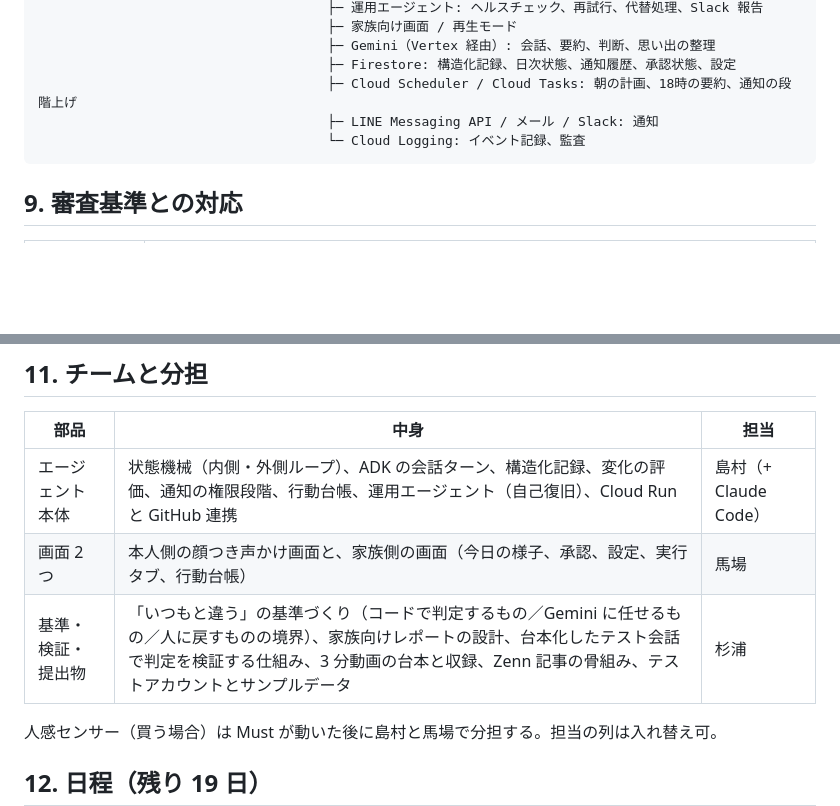
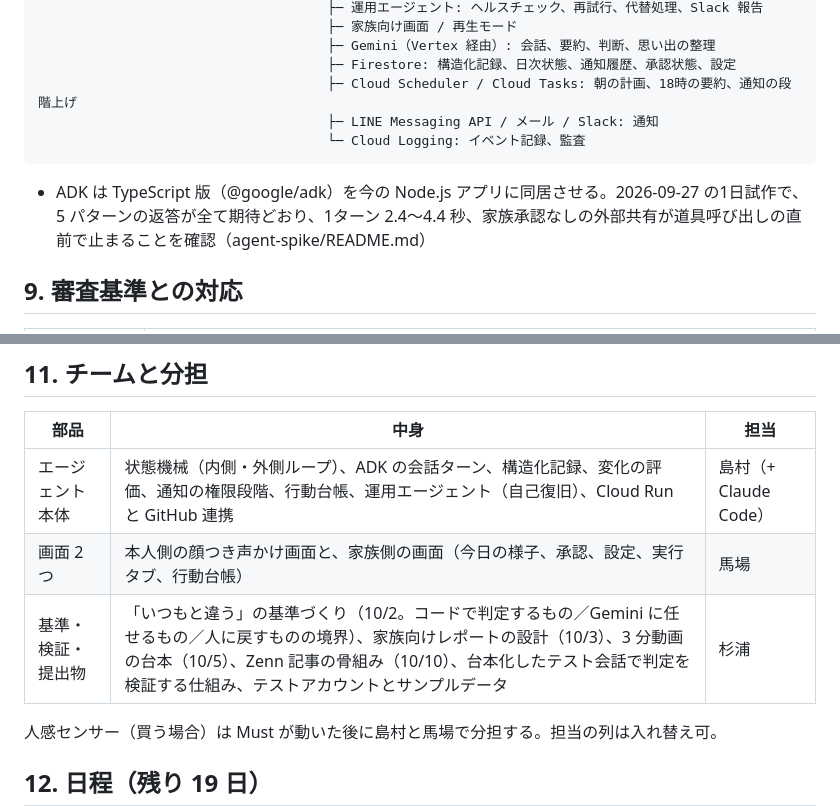
Before and after one commit to shimamurayaruzo/google-cloud-ai-work, a Markdown page: docs/01_企画書.md, 2 parts joined by grey strips. GitHub-like rendering; blank space fills up the shorter version.

Commit message:
docs: 企画書 v0.3 の取りこぼし2行を修正
Co-Authored-By: Claude Fable 5.1 <noreply@anthropic.com>

````diff
--- a/docs/01_企画書.md
+++ b/docs/01_企画書.md
@@ -161,6 +161,8 @@ SwitchBot 人感センサー（Webhook）─┤
                                      └─ Cloud Logging: イベント記録、監査
 ```
 
+- ADK は TypeScript 版（@google/adk）を今の Node.js アプリに同居させる。2026-09-27 の1日試作で、5 パターンの返答が全て期待どおり、1ターン 2.4〜4.4 秒、家族承認なしの外部共有が道具呼び出しの直前で止まることを確認（agent-spike/README.md）
+
 ## 9. 審査基準との対応
 
 | 審査基準 | この企画での答え |
@@ -208,7 +210,7 @@ SwitchBot 人感センサー（Webhook）─┤
 |---|---|---|
 | エージェント本体 | 状態機械（内側・外側ループ）、ADK の会話ターン、構造化記録、変化の評価、通知の権限段階、行動台帳、運用エージェント（自己復旧）、Cloud Run と GitHub 連携 | 島村（+ Claude Code） |
 | 画面 2 つ | 本人側の顔つき声かけ画面と、家族側の画面（今日の様子、承認、設定、実行タブ、行動台帳） | 馬場 |
-| 基準・検証・提出物 | 「いつもと違う」の基準づくり（コードで判定するもの／Gemini に任せるもの／人に戻すものの境界）、家族向けレポートの設計、台本化したテスト会話で判定を検証する仕組み、3 分動画の台本と収録、Zenn 記事の骨組み、テストアカウントとサンプルデータ | 杉浦 |
+| 基準・検証・提出物 | 「いつもと違う」の基準づくり（10/2。コードで判定するもの／Gemini に任せるもの／人に戻すものの境界）、家族向けレポートの設計（10/3）、3 分動画の台本（10/5）、Zenn 記事の骨組み（10/10）、台本化したテスト会話で判定を検証する仕組み、テストアカウントとサンプルデータ | 杉浦 |
 
 人感センサー（買う場合）は Must が動いた後に島村と馬場で分担する。担当の列は入れ替え可。
 
````
